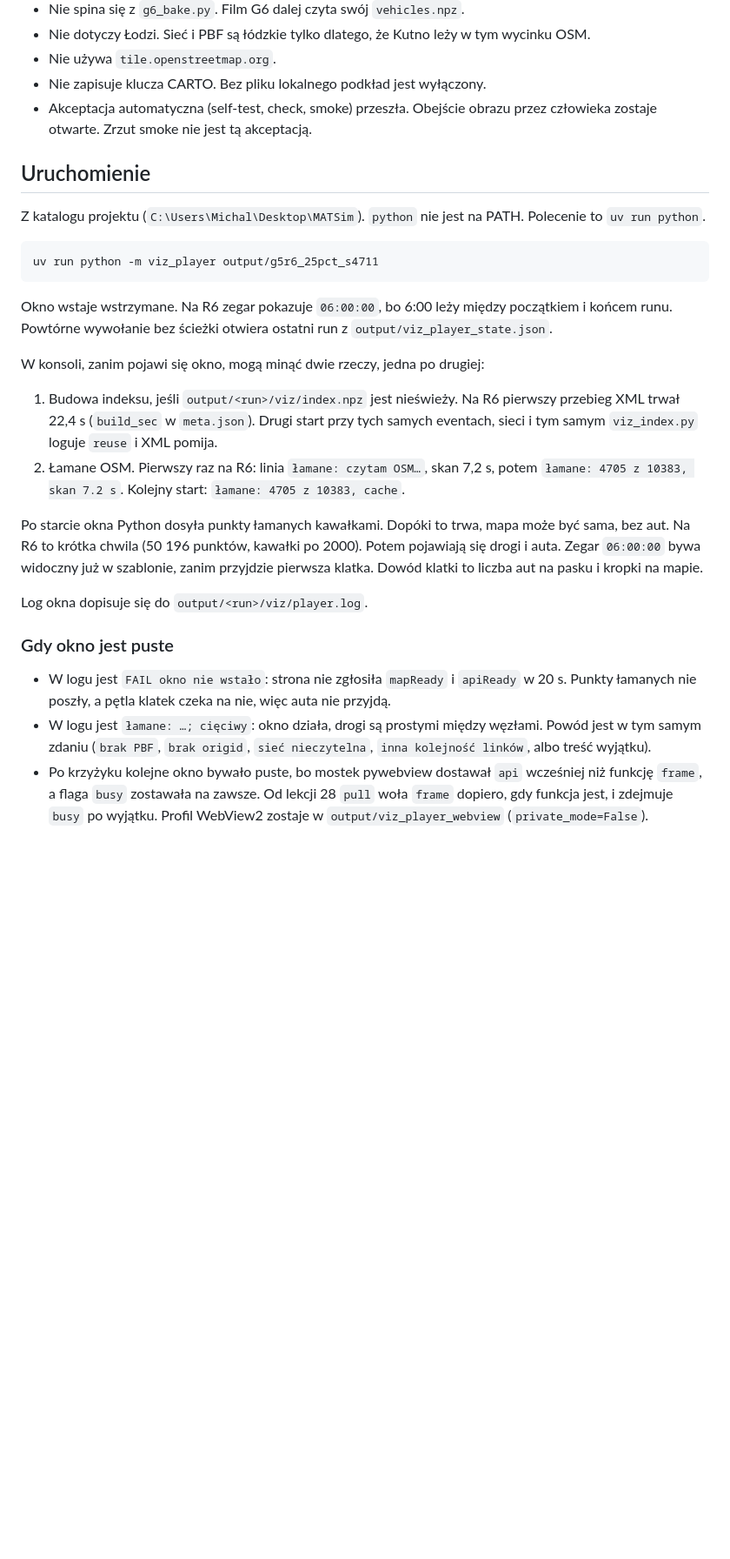
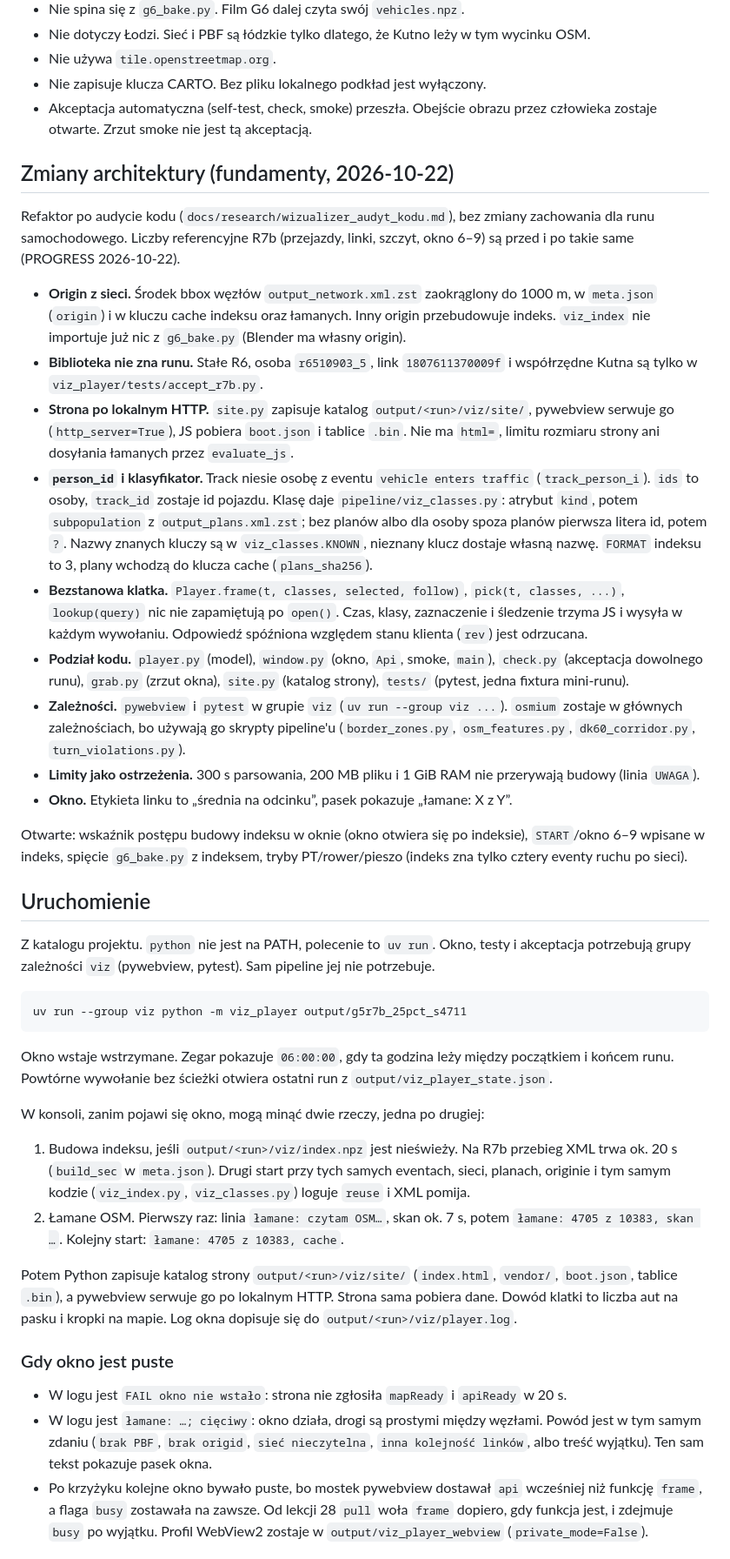
Before and after one commit to GISBoost/easy-matplayer, a Markdown page: docs/research/wizualizer_odtwarzacz.md, the part around one of its changes. Shown at 87% size. GitHub-like rendering; blank space fills up the shorter version.

Commit message:
wizualizer: dokumentacja fundamentów (PROGRESS, D24, ROADMAP, opis odtwarzacza)
Co-Authored-By: Claude Sonnet 5.5 <noreply@anthropic.com>

````diff
--- a/docs/research/wizualizer_odtwarzacz.md
+++ b/docs/research/wizualizer_odtwarzacz.md
@@ -26,29 +26,43 @@ Maszyna, na której okno powstało: Windows, 16 GB RAM, Python 3.12 przez `uv`.
 - Nie zapisuje klucza CARTO. Bez pliku lokalnego podkład jest wyłączony.
 - Akceptacja automatyczna (self-test, check, smoke) przeszła. Obejście obrazu przez człowieka zostaje otwarte. Zrzut smoke nie jest tą akceptacją.
 
+## Zmiany architektury (fundamenty, 2026-10-22)
+
+Refaktor po audycie kodu (`docs/research/wizualizer_audyt_kodu.md`), bez zmiany zachowania dla runu samochodowego. Liczby referencyjne R7b (przejazdy, linki, szczyt, okno 6–9) są przed i po takie same (PROGRESS 2026-10-22).
+
+- **Origin z sieci.** Środek bbox węzłów `output_network.xml.zst` zaokrąglony do 1000 m, w `meta.json` (`origin`) i w kluczu cache indeksu oraz łamanych. Inny origin przebudowuje indeks. `viz_index` nie importuje już nic z `g6_bake.py` (Blender ma własny origin).
+- **Biblioteka nie zna runu.** Stałe R6, osoba `r6510903_5`, link `1807611370009f` i współrzędne Kutna są tylko w `viz_player/tests/accept_r7b.py`.
+- **Strona po lokalnym HTTP.** `site.py` zapisuje katalog `output/<run>/viz/site/`, pywebview serwuje go (`http_server=True`), JS pobiera `boot.json` i tablice `.bin`. Nie ma `html=`, limitu rozmiaru strony ani dosyłania łamanych przez `evaluate_js`.
+- **`person_id` i klasyfikator.** Track niesie osobę z eventu `vehicle enters traffic` (`track_person_i`). `ids` to osoby, `track_id` zostaje id pojazdu. Klasę daje `pipeline/viz_classes.py`: atrybut `kind`, potem `subpopulation` z `output_plans.xml.zst`; bez planów albo dla osoby spoza planów pierwsza litera id, potem `?`. Nazwy znanych kluczy są w `viz_classes.KNOWN`, nieznany klucz dostaje własną nazwę. `FORMAT` indeksu to 3, plany wchodzą do klucza cache (`plans_sha256`).
+- **Bezstanowa klatka.** `Player.frame(t, classes, selected, follow)`, `pick(t, classes, ...)`, `lookup(query)` nic nie zapamiętują po `open()`. Czas, klasy, zaznaczenie i śledzenie trzyma JS i wysyła w każdym wywołaniu. Odpowiedź spóźniona względem stanu klienta (`rev`) jest odrzucana.
+- **Podział kodu.** `player.py` (model), `window.py` (okno, `Api`, smoke, `main`), `check.py` (akceptacja dowolnego runu), `grab.py` (zrzut okna), `site.py` (katalog strony), `tests/` (pytest, jedna fixtura mini-runu).
+- **Zależności.** `pywebview` i `pytest` w grupie `viz` (`uv run --group viz ...`). `osmium` zostaje w głównych zależnościach, bo używają go skrypty pipeline'u (`border_zones.py`, `osm_features.py`, `dk60_corridor.py`, `turn_violations.py`).
+- **Limity jako ostrzeżenia.** 300 s parsowania, 200 MB pliku i 1 GiB RAM nie przerywają budowy (linia `UWAGA`).
+- **Okno.** Etykieta linku to „średnia na odcinku”, pasek pokazuje „łamane: X z Y”.
+
+Otwarte: wskaźnik postępu budowy indeksu w oknie (okno otwiera się po indeksie), `START`/okno 6–9 wpisane w indeks, spięcie `g6_bake.py` z indeksem, tryby PT/rower/pieszo (indeks zna tylko cztery eventy ruchu po sieci).
+
 ## Uruchomienie
 
-Z katalogu projektu (`C:\Users\Michal\Desktop\MATSim`). `python` nie jest na PATH. Polecenie to `uv run python`.
+Z katalogu projektu. `python` nie jest na PATH, polecenie to `uv run`. Okno, testy i akceptacja potrzebują grupy zależności `viz` (pywebview, pytest). Sam pipeline jej nie potrzebuje.
 
 ```
-uv run python -m viz_player output/g5r6_25pct_s4711
+uv run --group viz python -m viz_player output/g5r7b_25pct_s4711
 ```
 
-Okno wstaje wstrzymane. Na R6 zegar pokazuje `06:00:00`, bo 6:00 leży między początkiem i końcem runu. Powtórne wywołanie bez ścieżki otwiera ostatni run z `output/viz_player_state.json`.
+Okno wstaje wstrzymane. Zegar pokazuje `06:00:00`, gdy ta godzina leży między początkiem i końcem runu. Powtórne wywołanie bez ścieżki otwiera ostatni run z `output/viz_player_state.json`.
 
 W konsoli, zanim pojawi się okno, mogą minąć dwie rzeczy, jedna po drugiej:
 
-1. Budowa indeksu, jeśli `output/<run>/viz/index.npz` jest nieświeży. Na R6 pierwszy przebieg XML trwał 22,4 s (`build_sec` w `meta.json`). Drugi start przy tych samych eventach, sieci i tym samym `viz_index.py` loguje `reuse` i XML pomija.
-2. Łamane OSM. Pierwszy raz na R6: linia `łamane: czytam OSM…`, skan 7,2 s, potem `łamane: 4705 z 10383, skan 7.2 s`. Kolejny start: `łamane: 4705 z 10383, cache`.
+1. Budowa indeksu, jeśli `output/<run>/viz/index.npz` jest nieświeży. Na R7b przebieg XML trwa ok. 20 s (`build_sec` w `meta.json`). Drugi start przy tych samych eventach, sieci, planach, originie i tym samym kodzie (`viz_index.py`, `viz_classes.py`) loguje `reuse` i XML pomija.
+2. Łamane OSM. Pierwszy raz: linia `łamane: czytam OSM…`, skan ok. 7 s, potem `łamane: 4705 z 10383, skan …`. Kolejny start: `łamane: 4705 z 10383, cache`.
 
-Po starcie okna Python dosyła punkty łamanych kawałkami. Dopóki to trwa, mapa może być sama, bez aut. Na R6 to krótka chwila (50 196 punktów, kawałki po 2000). Potem pojawiają się drogi i auta. Zegar `06:00:00` bywa widoczny już w szablonie, zanim przyjdzie pierwsza klatka. Dowód klatki to liczba aut na pasku i kropki na mapie.
-
-Log okna dopisuje się do `output/<run>/viz/player.log`.
+Potem Python zapisuje katalog strony `output/<run>/viz/site/` (`index.html`, `vendor/`, `boot.json`, tablice `.bin`), a pywebview serwuje go po lokalnym HTTP. Strona sama pobiera dane. Dowód klatki to liczba aut na pasku i kropki na mapie. Log okna dopisuje się do `output/<run>/viz/player.log`.
 
 ### Gdy okno jest puste
 
-- W logu jest `FAIL okno nie wstało`: strona nie zgłosiła `mapReady` i `apiReady` w 20 s. Punkty łamanych nie poszły, a pętla klatek czeka na nie, więc auta nie przyjdą.
-- W logu jest `łamane: …; cięciwy`: okno działa, drogi są prostymi między węzłami. Powód jest w tym samym zdaniu (`brak PBF`, `brak origid`, `sieć nieczytelna`, `inna kolejność linków`, albo treść wyjątku).
+- W logu jest `FAIL okno nie wstało`: strona nie zgłosiła `mapReady` i `apiReady` w 20 s.
+- W logu jest `łamane: …; cięciwy`: okno działa, drogi są prostymi między węzłami. Powód jest w tym samym zdaniu (`brak PBF`, `brak origid`, `sieć nieczytelna`, `inna kolejność linków`, albo treść wyjątku). Ten sam tekst pokazuje pasek okna.
 - Po krzyżyku kolejne okno bywało puste, bo mostek pywebview dostawał `api` wcześniej niż funkcję `frame`, a flaga `busy` zostawała na zawsze. Od lekcji 28 `pull` woła `frame` dopiero, gdy funkcja jest, i zdejmuje `busy` po wyjątku. Profil WebView2 zostaje w `output/viz_player_webview` (`private_mode=False`).
 
 ## Okno
````
Also changed, not shown: other parts of docs/research/wizualizer_odtwarzacz.md (+40 -42 lines).
